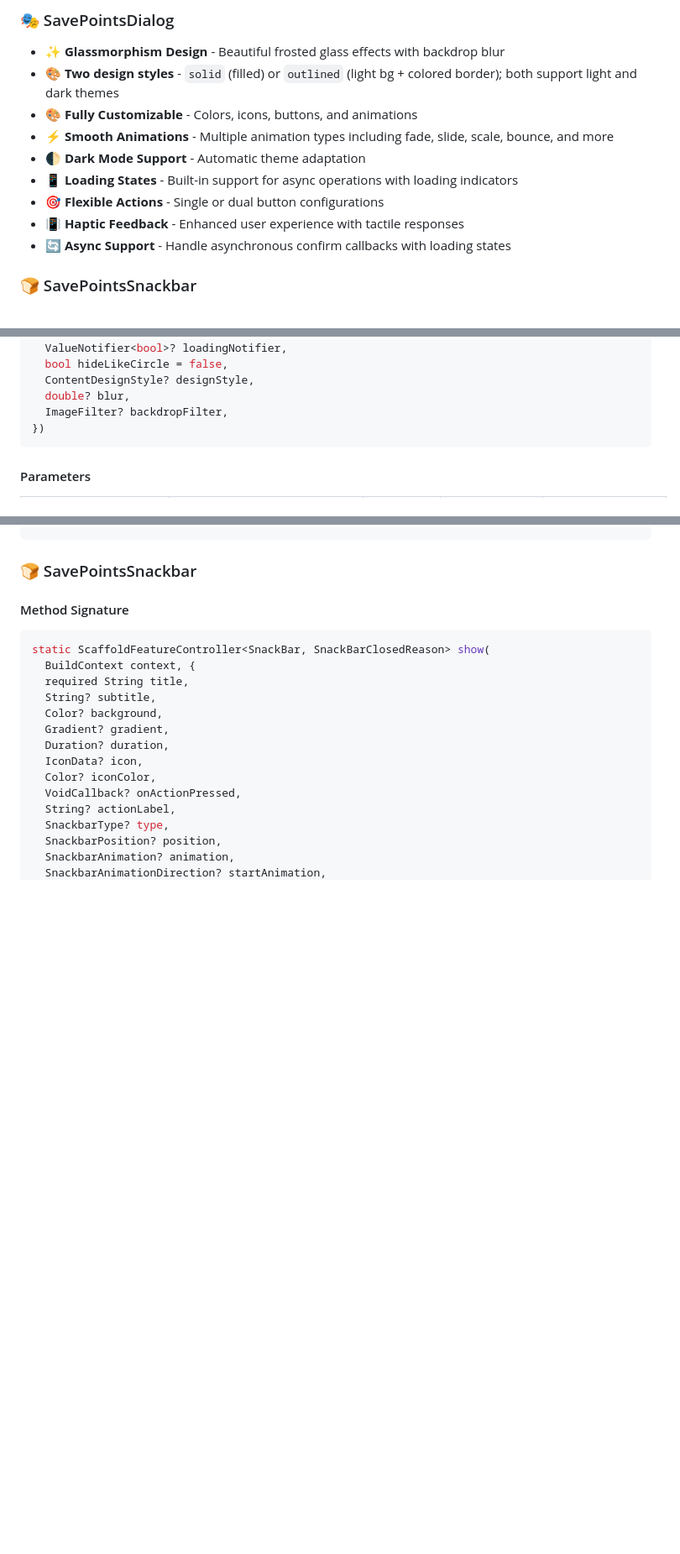
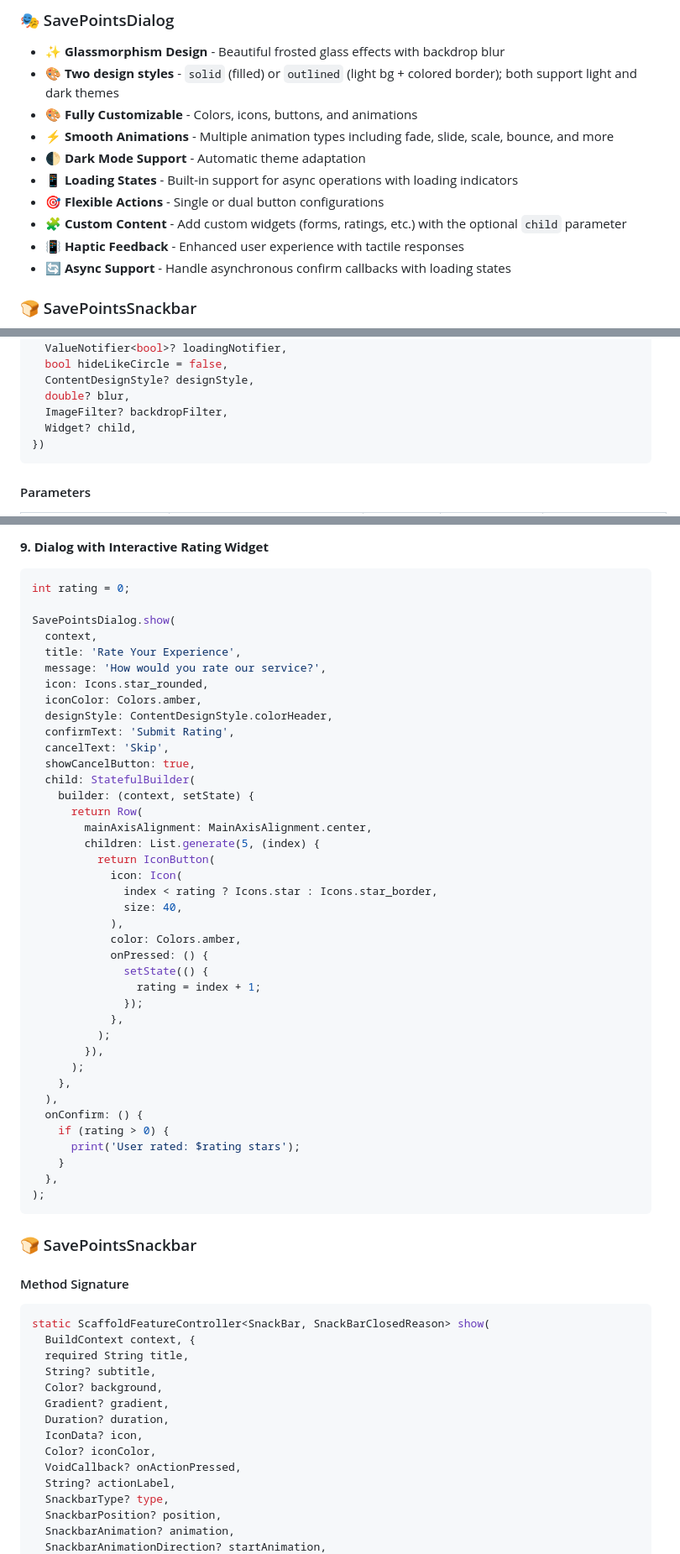
Before and after one commit to m7hamed-dev/save-points-modern-ui, a Markdown page: README.md, 3 parts joined by grey strips. Shown at 84% size. Rendered like a GitHub page; blank space fills up the shorter version.

````diff
--- a/README.md
+++ b/README.md
@@ -40,6 +40,7 @@ All components feature automatic dark mode support, extensive customization opti
 - **🌓 Dark Mode Support** - Automatic theme adaptation
 - **📱 Loading States** - Built-in support for async operations with loading indicators
 - **🎯 Flexible Actions** - Single or dual button configurations
+- **🧩 Custom Content** - Add custom widgets (forms, ratings, etc.) with the optional `child` parameter
 - **📳 Haptic Feedback** - Enhanced user experience with tactile responses
 - **🔄 Async Support** - Handle asynchronous confirm callbacks with loading states
 
@@ -202,6 +203,7 @@ static Future<bool?> show(
   ContentDesignStyle? designStyle,
   double? blur,
   ImageFilter? backdropFilter,
+  Widget? child,
 })
 ```
 
@@ -359,3 +425,45 @@ SavePointsDialog.show(
+**9. Dialog with Interactive Rating Widget**
+
+```dart
+int rating = 0;
+
+SavePointsDialog.show(
+  context,
+  title: 'Rate Your Experience',
+  message: 'How would you rate our service?',
+  icon: Icons.star_rounded,
+  iconColor: Colors.amber,
+  designStyle: ContentDesignStyle.colorHeader,
+  confirmText: 'Submit Rating',
+  cancelText: 'Skip',
+  showCancelButton: true,
+  child: StatefulBuilder(
+    builder: (context, setState) {
+      return Row(
+        mainAxisAlignment: MainAxisAlignment.center,
+        children: List.generate(5, (index) {
+          return IconButton(
+            icon: Icon(
+              index < rating ? Icons.star : Icons.star_border,
+              size: 40,
+            ),
+            color: Colors.amber,
+            onPressed: () {
+              setState(() {
+                rating = index + 1;
+              });
+            },
+          );
+        }),
+      );
+    },
+  ),
+  onConfirm: () {
+    if (rating > 0) {
+      print('User rated: $rating stars');
+    }
+  },
+);
 ```
 
 ### 🍞 SavePointsSnackbar
````
Also changed, not shown: other parts of README.md (+65 -1 lines), CHANGELOG.md (+19 -0 lines).
